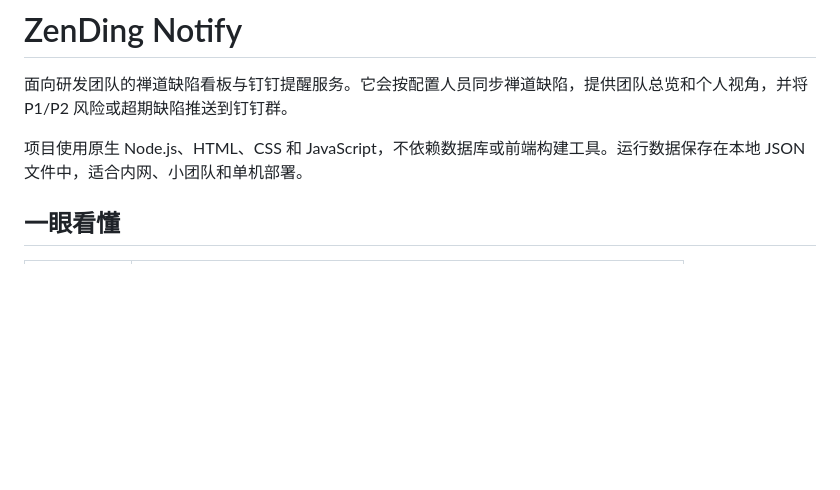
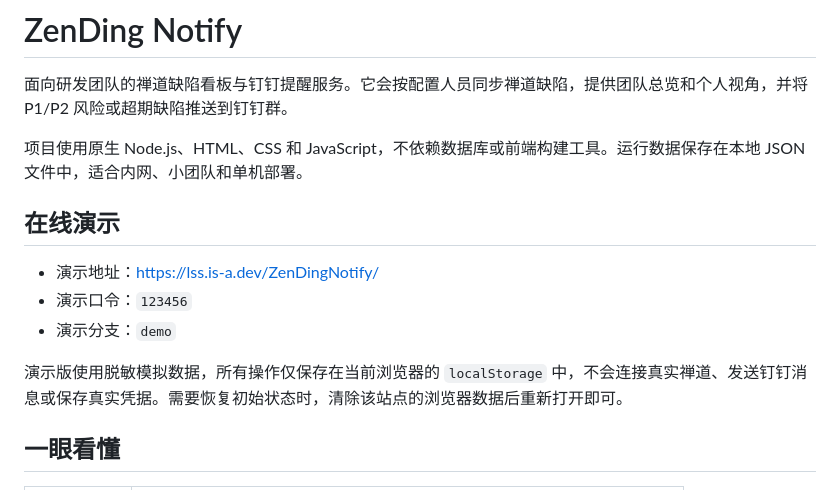
Before and after one commit to liushuisheng/ZenDingNotify, a Markdown page: README.md, the part around the change. Rendered like a GitHub page; blank space fills up the shorter version.

Commit message:
docs: 添加在线演示入口

```diff
--- a/README.md
+++ b/README.md
@@ -3,6 +3,14 @@
 面向研发团队的禅道缺陷看板与钉钉提醒服务。它会按配置人员同步禅道缺陷，提供团队总览和个人视角，并将 P1/P2 风险或超期缺陷推送到钉钉群。
 
 项目使用原生 Node.js、HTML、CSS 和 JavaScript，不依赖数据库或前端构建工具。运行数据保存在本地 JSON 文件中，适合内网、小团队和单机部署。
+
+## 在线演示
+
+- 演示地址：<https://lss.is-a.dev/ZenDingNotify/>
+- 演示口令：`123456`
+- 演示分支：`demo`
+
+演示版使用脱敏模拟数据，所有操作仅保存在当前浏览器的 `localStorage` 中，不会连接真实禅道、发送钉钉消息或保存真实凭据。需要恢复初始状态时，清除该站点的浏览器数据后重新打开即可。
 
 ## 一眼看懂
 
```
